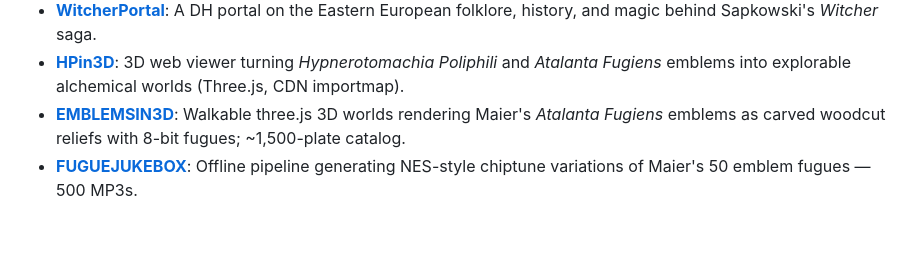
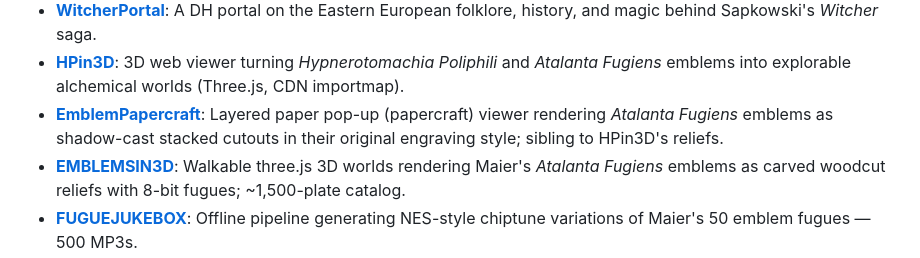
Before and after one commit to t3dy/DBCatalog, a Markdown page: index.md, the part around the change. GitHub-like rendering; blank space fills up the shorter version.

```diff
--- a/index.md
+++ b/index.md
@@ -74,6 +74,7 @@ This is the central catalog of the C:\Dev LLM-Wiki memory system. It indexes all
 - **[Tarot Dev](project_tarotdev.md)**: A tarot knowledge database built on a dialectical, non-mystical, structurally attentive interpretive philosophy.
 - **[WitcherPortal](project_witcherportal.md)**: A DH portal on the Eastern European folklore, history, and magic behind Sapkowski's *Witcher* saga.
 - **[HPin3D](project_hpin3d.md)**: 3D web viewer turning *Hypnerotomachia Poliphili* and *Atalanta Fugiens* emblems into explorable alchemical worlds (Three.js, CDN importmap).
+- **[EmblemPapercraft](project_emblempapercraft.md)**: Layered paper pop-up (papercraft) viewer rendering *Atalanta Fugiens* emblems as shadow-cast stacked cutouts in their original engraving style; sibling to HPin3D's reliefs.
 - **[EMBLEMSIN3D](project_emblemsin3d.md)**: Walkable three.js 3D worlds rendering Maier's *Atalanta Fugiens* emblems as carved woodcut reliefs with 8-bit fugues; ~1,500-plate catalog.
 - **[FUGUEJUKEBOX](project_fuguejukebox.md)**: Offline pipeline generating NES-style chiptune variations of Maier's 50 emblem fugues — 500 MP3s.
 - **[AudiobookCleaner](project_audiobookcleaner.md)**: Python CLI that turns scholarly PDFs into clean prose and MP3 audiobooks (clean → translate → narrate).
```
Also changed, not shown: log.md (+3 -0 lines), project_emblempapercraft.md (added, +28 -0 lines).
